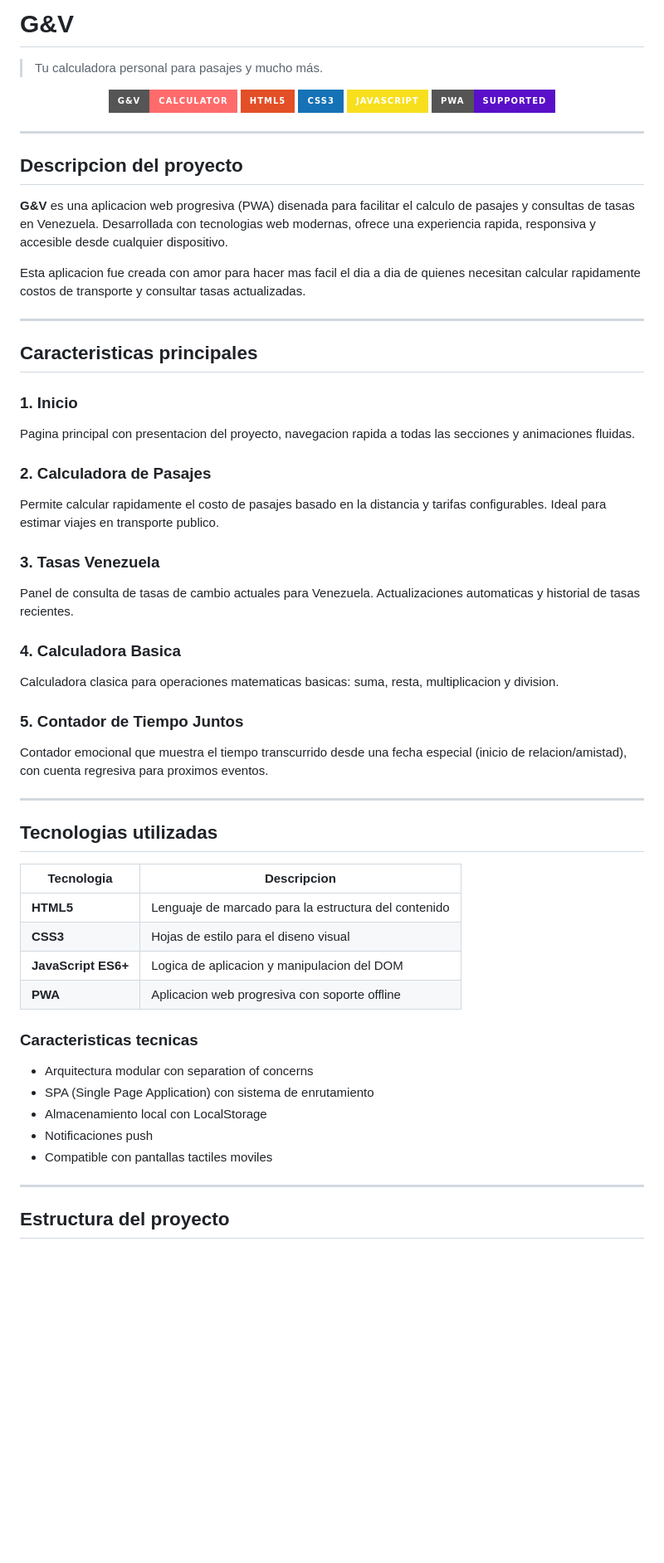
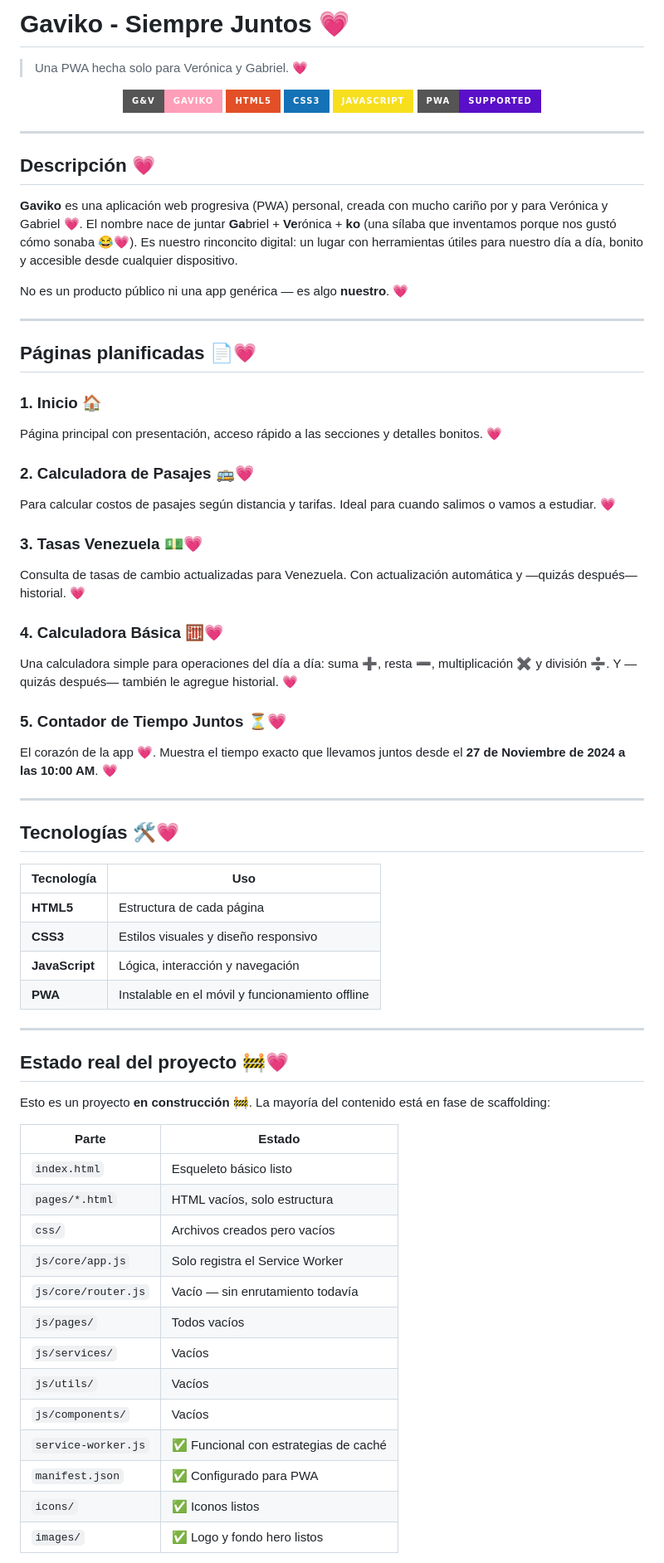
Before and after one commit to jesus-almeida/Gaviko, a Markdown page: README.md, the part around one of its changes. Shown at 83% size. Drawn GitHub-style; badges without logos; blank space fills up the shorter version.

```diff
--- a/README.md
+++ b/README.md
@@ -1,10 +1,10 @@
-# G&V
+# Gaviko - Siempre Juntos 💗
 
-> Tu calculadora personal para pasajes y mucho más.
+> Una PWA hecha solo para Verónica y Gabriel. 💗
 
 <div align="center">
 
-![Logo G&V](https://img.shields.io/badge/G%26V-Calculator-FF6B6B?style=for-the-badge&logo=heart&logoColor=white)
+![Logo G&V](https://img.shields.io/badge/G%26V-GAVIKO-FF9EB8?style=for-the-badge&logo=heart&logoColor=white)
 ![HTML5](https://img.shields.io/badge/HTML5-E34F26?style=for-the-badge&logo=html5&logoColor=white)
 ![CSS3](https://img.shields.io/badge/CSS3-1572B6?style=for-the-badge&logo=css3&logoColor=white)
 ![JavaScript](https://img.shields.io/badge/JavaScript-F7DF1E?style=for-the-badge&logo=javascript&logoColor=black)
@@ -14,49 +14,66 @@
 
 ---
 
-## Descripcion del proyecto
+## Descripción 💗
 
-**G&V** es una aplicacion web progresiva (PWA) disenada para facilitar el calculo de pasajes y consultas de tasas en Venezuela. Desarrollada con tecnologias web modernas, ofrece una experiencia rapida, responsiva y accesible desde cualquier dispositivo.
+**Gaviko** es una aplicación web progresiva (PWA) personal, creada con mucho cariño por y para Verónica y Gabriel 💗. El nombre nace de juntar **Ga**briel + **Ve**rónica + **ko** (una sílaba que inventamos porque nos gustó cómo sonaba 😂💗). Es nuestro rinconcito digital: un lugar con herramientas útiles para nuestro día a día, bonito y accesible desde cualquier dispositivo.
 
-Esta aplicacion fue creada con amor para hacer mas facil el dia a dia de quienes necesitan calcular rapidamente costos de transporte y consultar tasas actualizadas.
+No es un producto público ni una app genérica — es algo **nuestro**. 💗
 
 ---
 
-## Caracteristicas principales
+## Páginas planificadas 📄💗
 
-### 1. Inicio
-Pagina principal con presentacion del proyecto, navegacion rapida a todas las secciones y animaciones fluidas.
+### 1. Inicio 🏠
 
-### 2. Calculadora de Pasajes
-Permite calcular rapidamente el costo de pasajes basado en la distancia y tarifas configurables. Ideal para estimar viajes en transporte publico.
+Página principal con presentación, acceso rápido a las secciones y detalles bonitos. 💗
 
-### 3. Tasas Venezuela
-Panel de consulta de tasas de cambio actuales para Venezuela. Actualizaciones automaticas y historial de tasas recientes.
+### 2. Calculadora de Pasajes 🚌💗
 
-### 4. Calculadora Basica
-Calculadora clasica para operaciones matematicas basicas: suma, resta, multiplicacion y division.
+Para calcular costos de pasajes según distancia y tarifas. Ideal para cuando salimos o vamos a estudiar. 💗
 
-### 5. Contador de Tiempo Juntos
-Contador emocional que muestra el tiempo transcurrido desde una fecha especial (inicio de relacion/amistad), con cuenta regresiva para proximos eventos.
+### 3. Tasas Venezuela 💵💗
+
+Consulta de tasas de cambio actualizadas para Venezuela. Con actualización automática y —quizás después— historial. 💗
+
+### 4. Calculadora Básica 🧮💗
+
+Una calculadora simple para operaciones del día a día: suma ➕, resta ➖, multiplicación ✖️ y división ➗. Y —quizás después— también le agregue historial. 💗
+
+### 5. Contador de Tiempo Juntos ⏳💗
+
+El corazón de la app 💗. Muestra el tiempo exacto que llevamos juntos desde el **27 de Noviembre de 2024 a las 10:00 AM**. 💗
 
 ---
 
-## Tecnologias utilizadas
+## Tecnologías 🛠️💗
 
-| Tecnologia | Descripcion |
-|------------|-------------|
-| **HTML5** | Lenguaje de marcado para la estructura del contenido |
-| **CSS3** | Hojas de estilo para el diseno visual |
-| **JavaScript ES6+** | Logica de aplicacion y manipulacion del DOM |
-| **PWA** | Aplicacion web progresiva con soporte offline |
-
-### Caracteristicas tecnicas
-- Arquitectura modular con separation of concerns
-- SPA (Single Page Application) con sistema de enrutamiento
-- Almacenamiento local con LocalStorage
-- Notificaciones push
-- Compatible con pantallas tactiles moviles
+| Tecnología     | Uso                                             |
+| -------------- | ----------------------------------------------- |
+| **HTML5**      | Estructura de cada página                       |
+| **CSS3**       | Estilos visuales y diseño responsivo            |
+| **JavaScript** | Lógica, interacción y navegación                |
+| **PWA**        | Instalable en el móvil y funcionamiento offline |
 
 ---
 
-## Estructura del proyecto
+## Estado real del proyecto 🚧💗
+
+Esto es un proyecto **en construcción** 🚧. La mayoría del contenido está en fase de scaffolding:
+
+| Parte               | Estado                                |
+| ------------------- | ------------------------------------- |
+| `index.html`        | Esqueleto básico listo                |
+| `pages/*.html`      | HTML vacíos, solo estructura          |
+| `css/`              | Archivos creados pero vacíos          |
+| `js/core/app.js`    | Solo registra el Service Worker       |
+| `js/core/router.js` | Vacío — sin enrutamiento todavía      |
+| `js/pages/`         | Todos vacíos                          |
+| `js/services/`      | Vacíos                                |
+| `js/utils/`         | Vacíos                                |
+| `js/components/`    | Vacíos                                |
+| `service-worker.js` | ✅ Funcional con estrategias de caché |
+| `manifest.json`     | ✅ Configurado para PWA               |
+| `icons/`            | ✅ Iconos listos                      |
+| `images/`           | ✅ Logo y fondo hero listos           |
+
```
Also changed, not shown: other parts of README.md (+156 -156 lines).
